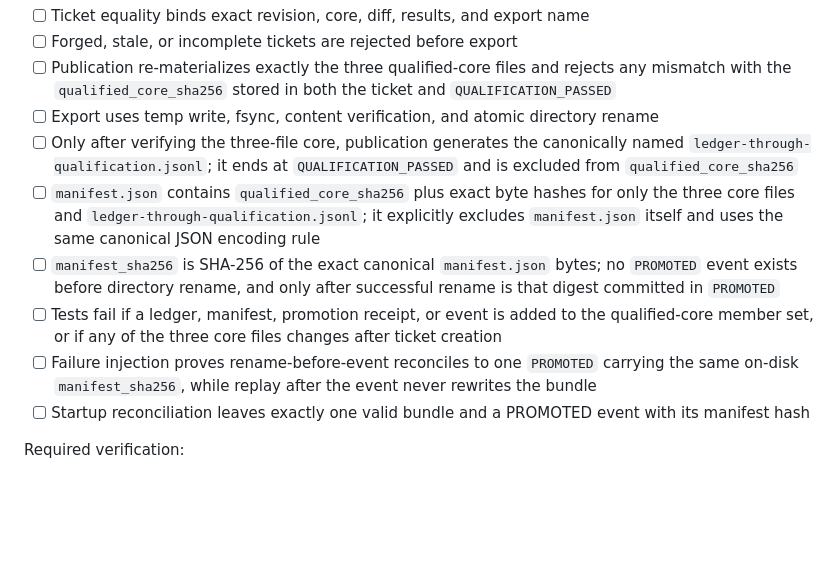
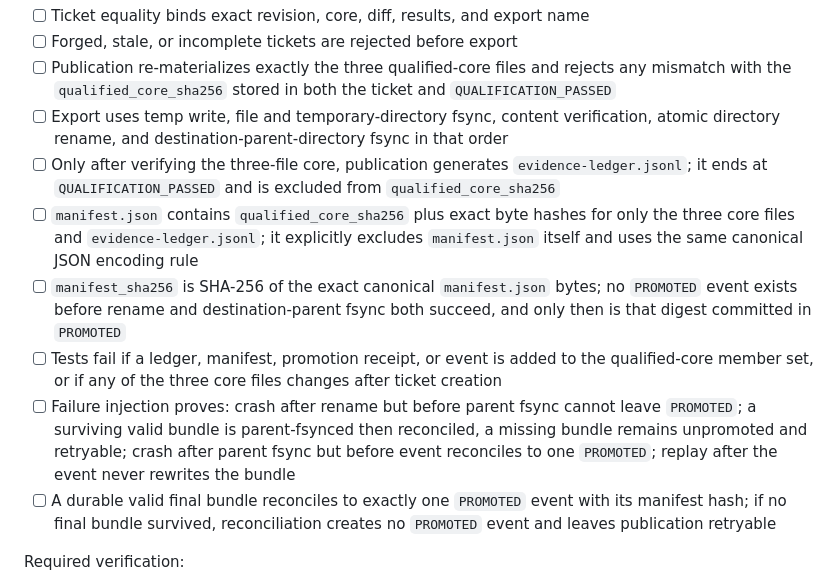
Before and after one commit to my-name-is-yu/TrueForgeHackathon, a Markdown page: docs/asset-autopsy-issue-plan.md, the part around the change. Drawn GitHub-style; blank space fills up the shorter version.

Commit message:
docs: align crash-safe publication contract

```diff
--- a/docs/asset-autopsy-issue-plan.md
+++ b/docs/asset-autopsy-issue-plan.md
@@ -626,13 +626,13 @@ Acceptance:
 - [ ] Ticket equality binds exact revision, core, diff, results, and export name
 - [ ] Forged, stale, or incomplete tickets are rejected before export
 - [ ] Publication re-materializes exactly the three qualified-core files and rejects any mismatch with the `qualified_core_sha256` stored in both the ticket and `QUALIFICATION_PASSED`
-- [ ] Export uses temp write, fsync, content verification, and atomic directory rename
-- [ ] Only after verifying the three-file core, publication generates the canonically named `ledger-through-qualification.jsonl`; it ends at `QUALIFICATION_PASSED` and is excluded from `qualified_core_sha256`
-- [ ] `manifest.json` contains `qualified_core_sha256` plus exact byte hashes for only the three core files and `ledger-through-qualification.jsonl`; it explicitly excludes `manifest.json` itself and uses the same canonical JSON encoding rule
-- [ ] `manifest_sha256` is SHA-256 of the exact canonical `manifest.json` bytes; no `PROMOTED` event exists before directory rename, and only after successful rename is that digest committed in `PROMOTED`
+- [ ] Export uses temp write, file and temporary-directory fsync, content verification, atomic directory rename, and destination-parent-directory fsync in that order
+- [ ] Only after verifying the three-file core, publication generates `evidence-ledger.jsonl`; it ends at `QUALIFICATION_PASSED` and is excluded from `qualified_core_sha256`
+- [ ] `manifest.json` contains `qualified_core_sha256` plus exact byte hashes for only the three core files and `evidence-ledger.jsonl`; it explicitly excludes `manifest.json` itself and uses the same canonical JSON encoding rule
+- [ ] `manifest_sha256` is SHA-256 of the exact canonical `manifest.json` bytes; no `PROMOTED` event exists before rename and destination-parent fsync both succeed, and only then is that digest committed in `PROMOTED`
 - [ ] Tests fail if a ledger, manifest, promotion receipt, or event is added to the qualified-core member set, or if any of the three core files changes after ticket creation
-- [ ] Failure injection proves rename-before-event reconciles to one `PROMOTED` carrying the same on-disk `manifest_sha256`, while replay after the event never rewrites the bundle
-- [ ] Startup reconciliation leaves exactly one valid bundle and a PROMOTED event with its manifest hash
+- [ ] Failure injection proves: crash after rename but before parent fsync cannot leave `PROMOTED`; a surviving valid bundle is parent-fsynced then reconciled, a missing bundle remains unpromoted and retryable; crash after parent fsync but before event reconciles to one `PROMOTED`; replay after the event never rewrites the bundle
+- [ ] A durable valid final bundle reconciles to exactly one `PROMOTED` event with its manifest hash; if no final bundle survived, reconciliation creates no `PROMOTED` event and leaves publication retryable
 
 Required verification:
 
```
Also changed, not shown: docs/asset-autopsy-mvp-design.md (+4 -3 lines).
